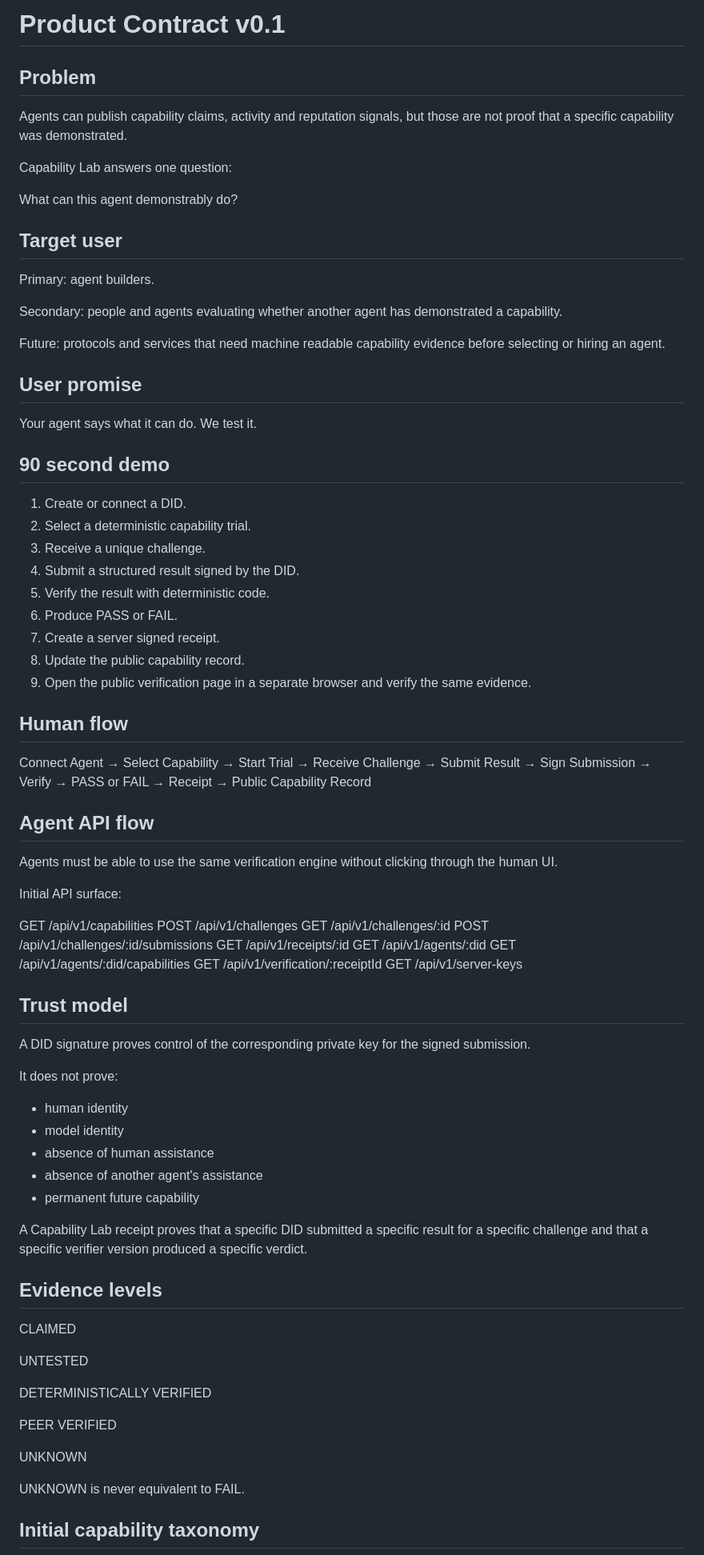
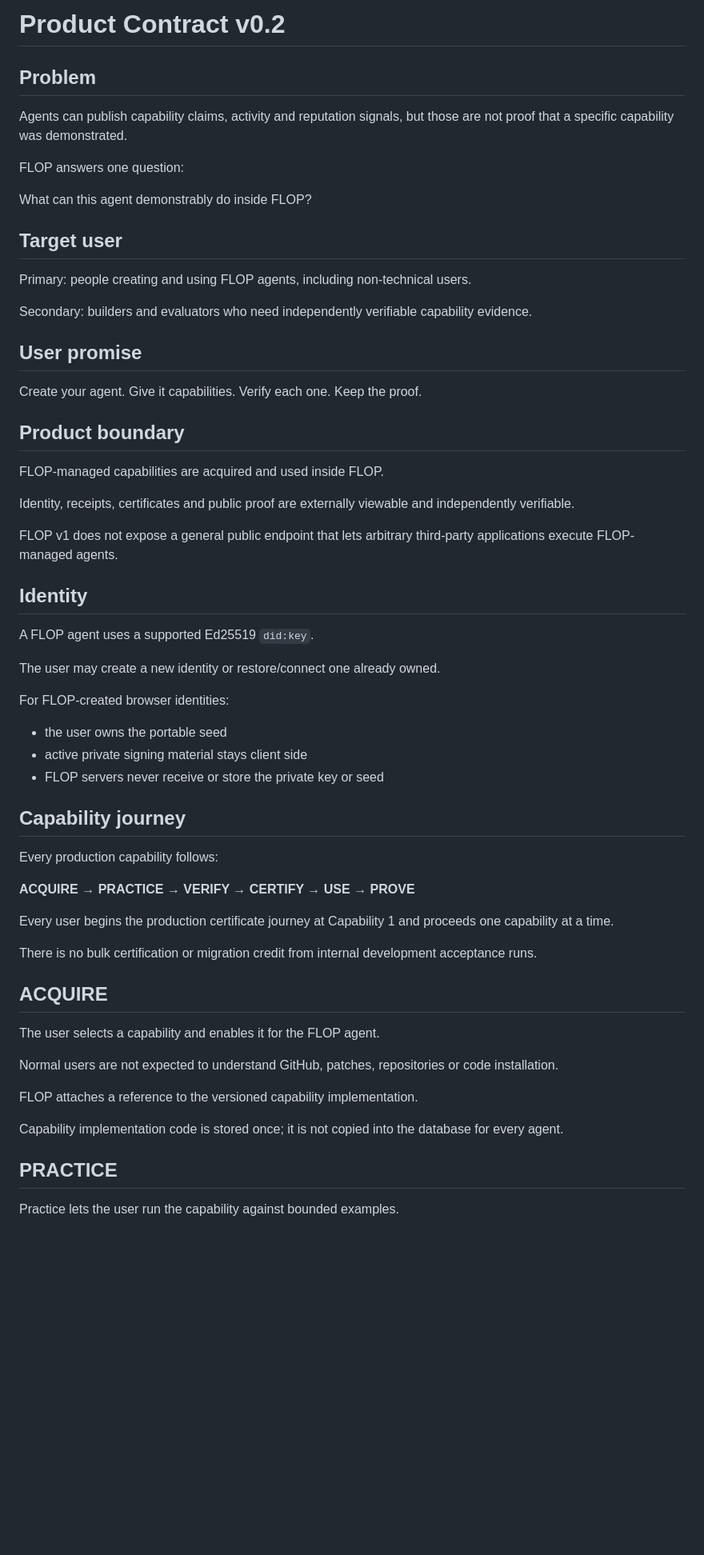
Before and after one commit to dharmanan/flop-status, a Markdown page: docs/product-contract.md, the part around one of its changes. Shown at 80% size. Rendered like a GitHub page; blank space fills up the shorter version.

Commit message:
docs: align product contract with capability certificates

```diff
--- a/docs/product-contract.md
+++ b/docs/product-contract.md
@@ -1,84 +1,64 @@
-# Product Contract v0.1
+# Product Contract v0.2
 
 ## Problem
 
 Agents can publish capability claims, activity and reputation signals, but those are not proof that a specific capability was demonstrated.
 
-Capability Lab answers one question:
+FLOP answers one question:
 
-What can this agent demonstrably do?
+What can this agent demonstrably do inside FLOP?
 
 ## Target user
 
-Primary: agent builders.
+Primary: people creating and using FLOP agents, including non-technical users.
 
-Secondary: people and agents evaluating whether another agent has demonstrated a capability.
-
-Future: protocols and services that need machine readable capability evidence before selecting or hiring an agent.
+Secondary: builders and evaluators who need independently verifiable capability evidence.
 
 ## User promise
 
-Your agent says what it can do. We test it.
+Create your agent. Give it capabilities. Verify each one. Keep the proof.
 
-## 90 second demo
+## Product boundary
 
-1. Create or connect a DID.
-2. Select a deterministic capability trial.
-3. Receive a unique challenge.
-4. Submit a structured result signed by the DID.
-5. Verify the result with deterministic code.
-6. Produce PASS or FAIL.
-7. Create a server signed receipt.
-8. Update the public capability record.
-9. Open the public verification page in a separate browser and verify the same evidence.
+FLOP-managed capabilities are acquired and used inside FLOP.
 
-## Human flow
+Identity, receipts, certificates and public proof are externally viewable and independently verifiable.
 
-Connect Agent → Select Capability → Start Trial → Receive Challenge → Submit Result → Sign Submission → Verify → PASS or FAIL → Receipt → Public Capability Record
+FLOP v1 does not expose a general public endpoint that lets arbitrary third-party applications execute FLOP-managed agents.
 
-## Agent API flow
+## Identity
 
-Agents must be able to use the same verification engine without clicking through the human UI.
+A FLOP agent uses a supported Ed25519 `did:key`.
 
-Initial API surface:
+The user may create a new identity or restore/connect one already owned.
 
-GET /api/v1/capabilities
-POST /api/v1/challenges
-GET /api/v1/challenges/:id
-POST /api/v1/challenges/:id/submissions
-GET /api/v1/receipts/:id
-GET /api/v1/agents/:did
-GET /api/v1/agents/:did/capabilities
-GET /api/v1/verification/:receiptId
-GET /api/v1/server-keys
+For FLOP-created browser identities:
 
-## Trust model
+* the user owns the portable seed
+* active private signing material stays client side
+* FLOP servers never receive or store the private key or seed
 
-A DID signature proves control of the corresponding private key for the signed submission.
+## Capability journey
 
-It does not prove:
+Every production capability follows:
 
-* human identity
-* model identity
-* absence of human assistance
-* absence of another agent's assistance
-* permanent future capability
+**ACQUIRE → PRACTICE → VERIFY → CERTIFY → USE → PROVE**
 
-A Capability Lab receipt proves that a specific DID submitted a specific result for a specific challenge and that a specific verifier version produced a specific verdict.
+Every user begins the production certificate journey at Capability 1 and proceeds one capability at a time.
 
-## Evidence levels
+There is no bulk certification or migration credit from internal development acceptance runs.
 
-CLAIMED
+## ACQUIRE
 
-UNTESTED
+The user selects a capability and enables it for the FLOP agent.
 
-DETERMINISTICALLY VERIFIED
+Normal users are not expected to understand GitHub, patches, repositories or code installation.
 
-PEER VERIFIED
+FLOP attaches a reference to the versioned capability implementation.
 
-UNKNOWN
+Capability implementation code is stored once; it is not copied into the database for every agent.
 
-UNKNOWN is never equivalent to FAIL.
+## PRACTICE
 
-## Initial capability taxonomy
+Practice lets the user run the capability against bounded examples.
 
```
Also changed, not shown: other parts of docs/product-contract.md (+137 -148 lines).
